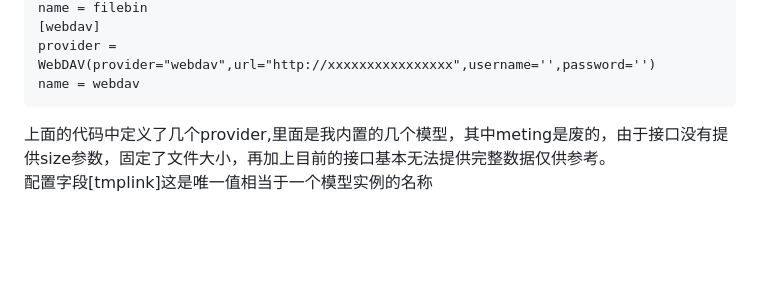
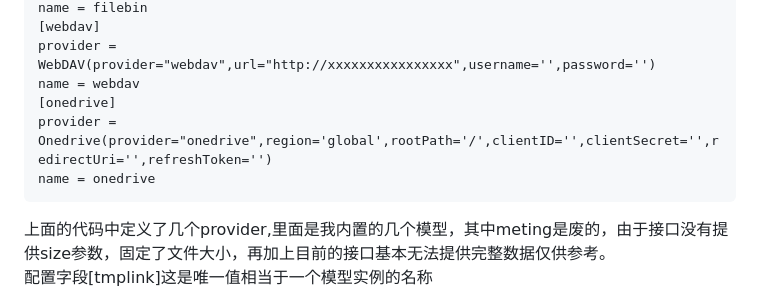
Before and after one commit to ykxVK8yL5L/fast-webdav-devops, a Markdown page: README.md, the part around the change. Rendered like a GitHub page; blank space fills up the shorter version.

````diff
--- a/README.md
+++ b/README.md
@@ -42,6 +42,9 @@ name = filebin
 [webdav]
 provider = WebDAV(provider="webdav",url="http://xxxxxxxxxxxxxxxx",username='',password='')
 name = webdav
+[onedrive]
+provider = Onedrive(provider="onedrive",region='global',rootPath='/',clientID='',clientSecret='',redirectUri='',refreshToken='')
+name = onedrive
 ```
 上面的代码中定义了几个provider,里面是我内置的几个模型，其中meting是废的，由于接口没有提供size参数，固定了文件大小，再加上目前的接口基本无法提供完整数据仅供参考。
 配置字段[tmplink]这是唯一值相当于一个模型实例的名称
````
